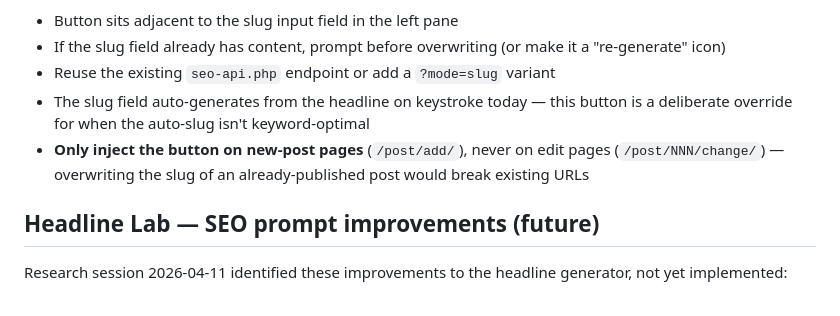
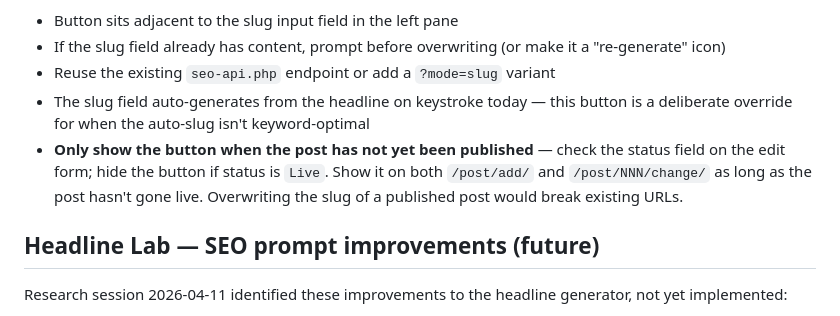
Before and after one commit to bpeniston/headline-lab, a Markdown page: PLANNED.md, the part around the change. Rendered like a GitHub page.

Commit message:
Plan: slug button visible on add+edit pages, hidden once post is Live
Co-Authored-By: Claude Sonnet 4.6 <noreply@anthropic.com>

```diff
--- a/PLANNED.md
+++ b/PLANNED.md
@@ -48,7 +48,7 @@ The slug should be calculated with the same Claude call already used for headlin
 - If the slug field already has content, prompt before overwriting (or make it a "re-generate" icon)
 - Reuse the existing `seo-api.php` endpoint or add a `?mode=slug` variant
 - The slug field auto-generates from the headline on keystroke today — this button is a deliberate override for when the auto-slug isn't keyword-optimal
-- **Only inject the button on new-post pages** (`/post/add/`), never on edit pages (`/post/NNN/change/`) — overwriting the slug of an already-published post would break existing URLs
+- **Only show the button when the post has not yet been published** — check the status field on the edit form; hide the button if status is `Live`. Show it on both `/post/add/` and `/post/NNN/change/` as long as the post hasn't gone live. Overwriting the slug of a published post would break existing URLs.
 
 ## Headline Lab — SEO prompt improvements (future)
 
```
